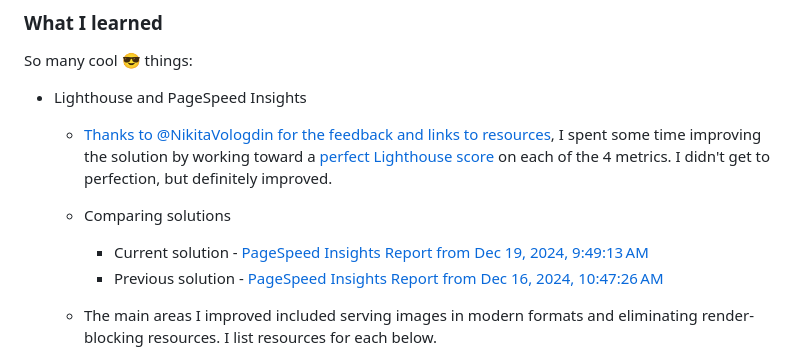
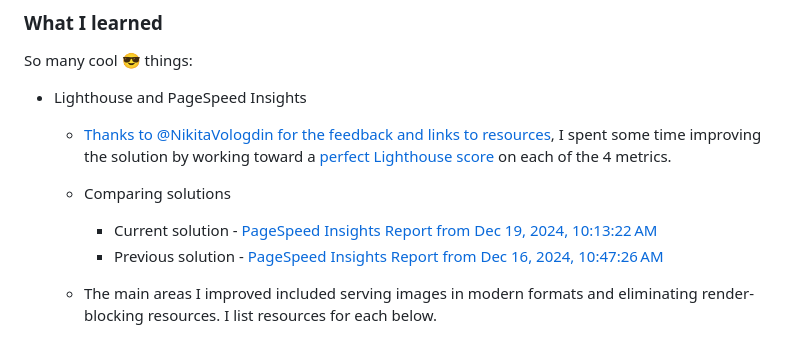
Before and after one commit to elisilk/loopstudios-landing-page, a Markdown page: README.md, the part around the change. Rendered like a GitHub page.

Commit message:
Updated latest pagespeed analysis report link.

```diff
--- a/README.md
+++ b/README.md
@@ -55,9 +55,9 @@ So many cool 😎 things:
 
 - Lighthouse and PageSpeed Insights
 
-  - [Thanks to @NikitaVologdin for the feedback and links to resources](https://www.frontendmentor.io/solutions/responsive-landing-page-using-sass-8inSDo6cyY), I spent some time improving the solution by working toward a [perfect Lighthouse score](https://developer.chrome.com/docs/lighthouse/performance/performance-scoring) on each of the 4 metrics. I didn't get to perfection, but definitely improved.
+  - [Thanks to @NikitaVologdin for the feedback and links to resources](https://www.frontendmentor.io/solutions/responsive-landing-page-using-sass-8inSDo6cyY), I spent some time improving the solution by working toward a [perfect Lighthouse score](https://developer.chrome.com/docs/lighthouse/performance/performance-scoring) on each of the 4 metrics.
   - Comparing solutions
-    - Current solution - [PageSpeed Insights Report from Dec 19, 2024, 9:49:13 AM](https://pagespeed.web.dev/analysis/https-elisilk-github-io-loopstudios-landing-page/ttu0nq67mh)
+    - Current solution - [PageSpeed Insights Report from Dec 19, 2024, 10:13:22 AM](https://pagespeed.web.dev/analysis/https-elisilk-github-io-loopstudios-landing-page/qhfs3q44pw)
     - Previous solution - [PageSpeed Insights Report from Dec 16, 2024, 10:47:26 AM](https://pagespeed.web.dev/analysis/https-elisilk-github-io-loopstudios-landing-page/59zwyw454b)
   - The main areas I improved included serving images in modern formats and eliminating render-blocking resources. I list resources for each below.
   - [Serve images in modern formats](https://developer.chrome.com/docs/lighthouse/performance/uses-webp-images/)
```
